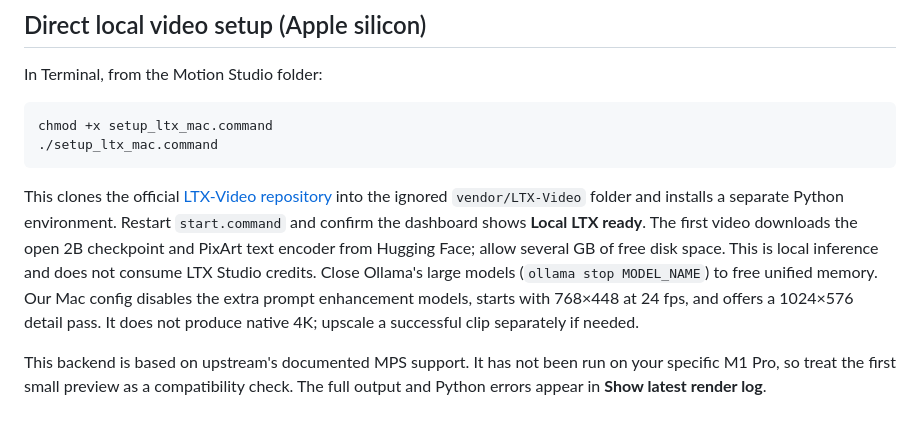
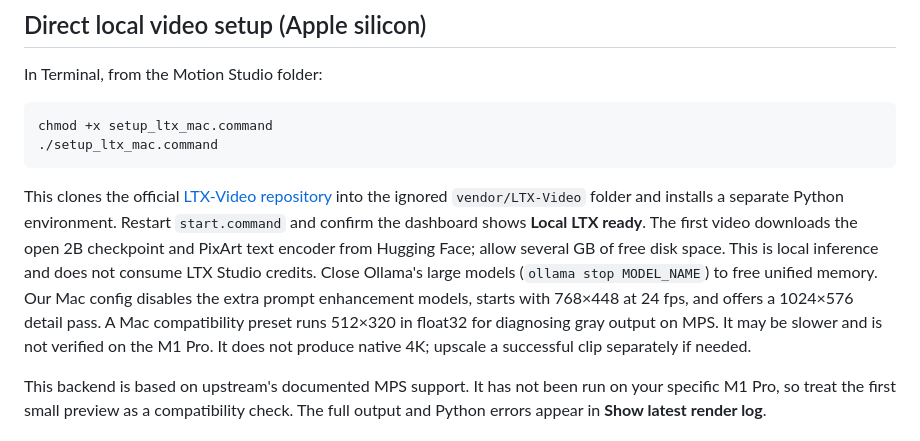
Before and after one commit to nishatoma/motion-studio-macos, a Markdown page: README.md, the part around the change. Drawn GitHub-style.

Commit message:
Add diagnostic Mac compatibility render preset

````diff
--- a/README.md
+++ b/README.md
@@ -46,7 +46,7 @@ chmod +x setup_ltx_mac.command
 ./setup_ltx_mac.command
 ```
 
-This clones the official [LTX-Video repository](https://github.com/Lightricks/LTX-Video) into the ignored `vendor/LTX-Video` folder and installs a separate Python environment. Restart `start.command` and confirm the dashboard shows **Local LTX ready**. The first video downloads the open 2B checkpoint and PixArt text encoder from Hugging Face; allow several GB of free disk space. This is local inference and does not consume LTX Studio credits. Close Ollama's large models (`ollama stop MODEL_NAME`) to free unified memory. Our Mac config disables the extra prompt enhancement models, starts with 768×448 at 24 fps, and offers a 1024×576 detail pass. It does not produce native 4K; upscale a successful clip separately if needed.
+This clones the official [LTX-Video repository](https://github.com/Lightricks/LTX-Video) into the ignored `vendor/LTX-Video` folder and installs a separate Python environment. Restart `start.command` and confirm the dashboard shows **Local LTX ready**. The first video downloads the open 2B checkpoint and PixArt text encoder from Hugging Face; allow several GB of free disk space. This is local inference and does not consume LTX Studio credits. Close Ollama's large models (`ollama stop MODEL_NAME`) to free unified memory. Our Mac config disables the extra prompt enhancement models, starts with 768×448 at 24 fps, and offers a 1024×576 detail pass. A Mac compatibility preset runs 512×320 in float32 for diagnosing gray output on MPS. It may be slower and is not verified on the M1 Pro. It does not produce native 4K; upscale a successful clip separately if needed.
 
 This backend is based on upstream's documented MPS support. It has not been run on your specific M1 Pro, so treat the first small preview as a compatibility check. The full output and Python errors appear in **Show latest render log**.
 
````
